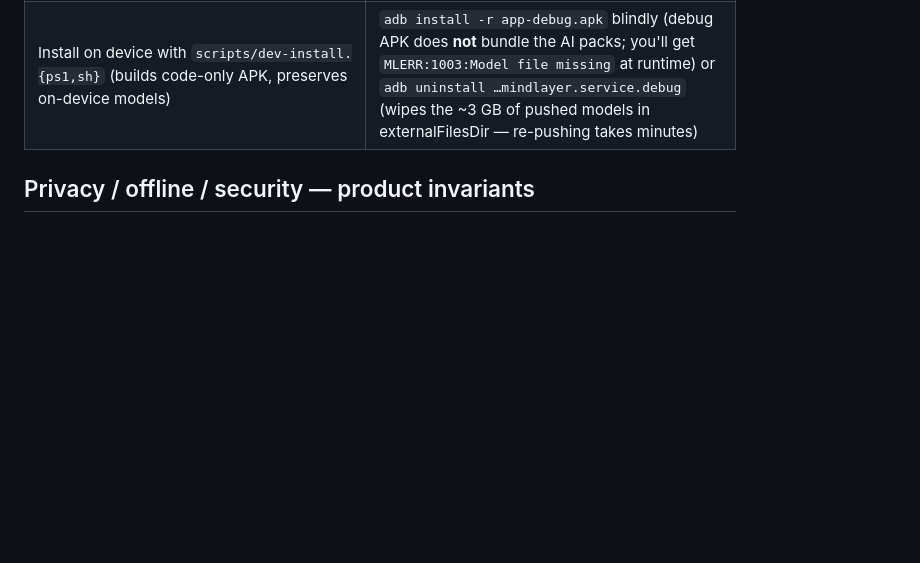
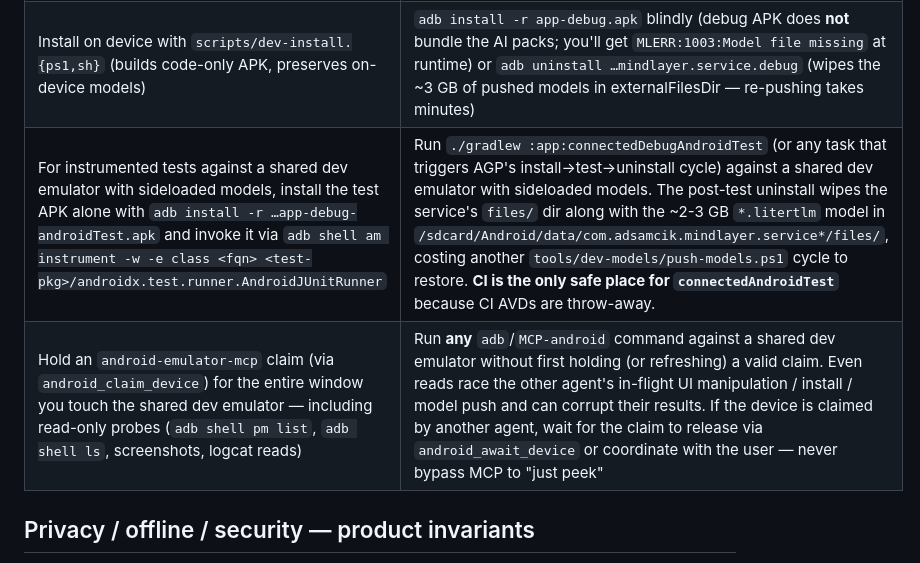
Before and after one commit to adsamcik/Mindlayer, a Markdown page: .github/copilot-instructions.md, the part around the change. Drawn GitHub-style; blank space fills up the shorter version.

Commit message:
docs: forbid connectedAndroidTest + require MCP claim for adb on shared dev emulator (#143)
Adds two Hard-rules rows to copilot-instructions.md, motivated by
real incidents during PR #139's smoke test cycle.

1) `connectedDebugAndroidTest` ban on shared dev emulator

   The default AGP task installs the target APK, runs tests, then
   **uninstalls both APKs** at the end of the cycle. On a shared dev
   emulator with a sideloaded ~2-3 GB Gemma `.litertlm` model
   deployed under
   `/sdcard/Android/data/com.adsamcik.mindlayer.service*/files/`,
   that post-test uninstall **wipes the model** along with the data
   dir, costing another `tools/dev-models/push-models.ps1` cycle to
   restore.

   The safe path for an instrumented test on a shared dev emulator:
   `adb install -r …app-debug-androidTest.apk` for the test APK
   alone (not the target), then invoke via
   `adb shell am instrument -w -e class <fqn> <test-pkg>/<runner>`.
   CI is explicitly the only safe place for `connectedAndroidTest`
   because CI AVDs are throw-away.

2) MCP claim required for adb on shared dev emulator

   `android-emulator-mcp` claim coordination is process-level, not
   OS-level. Other agents holding a claim can still be raced by raw
   `adb` from this process — their in-flight UI manipulation,
   install, or model push corrupts when a concurrent reader/writer
   shows up. Even read-only probes (`pm list`, `ls`, screenshots,
   logcat) must wait for a held claim.

   The safe path: call `android_claim_device` first (or
   `android_await_device` when contested), then run adb /
   MCP-android commands, then `android_release_device` when done.
   Never bypass the claim to "just peek".

Both rules slot into the existing Hard-rules table next to #141's
`scripts/dev-install` row so the device-discipline rules cluster
together.

Co-authored-by: Copilot <223556219+Copilot@users.noreply.github.com>

```diff
--- a/.github/copilot-instructions.md
+++ b/.github/copilot-instructions.md
@@ -36,6 +36,8 @@ Android service app (`com.adsamcik.mindlayer.service`) that loads a single LLM (
 | Use Apache-2.0 / MIT / BSD-3-licensed on-device runtimes (PaddleOCR models, LiteRT, LiteRT-LM, ZXing) | Adopt closed-source SDKs whose terms allow vendor telemetry (e.g. ML Kit) |
 | Use LiteRT (already in repo at `libs.litert`) as the single on-device inference runtime | Add a second inference runtime (e.g. ONNX Runtime Android, Paddle Lite) that competes with LiteRT for CPU / GPU / memory in the Mindlayer process |
 | Install on device with `scripts/dev-install.{ps1,sh}` (builds code-only APK, preserves on-device models) | `adb install -r app-debug.apk` blindly (debug APK does **not** bundle the AI packs; you'll get `MLERR:1003:Model file missing` at runtime) or `adb uninstall …mindlayer.service.debug` (wipes the ~3 GB of pushed models in externalFilesDir — re-pushing takes minutes) |
+| For instrumented tests against a shared dev emulator with sideloaded models, install the test APK alone with `adb install -r …app-debug-androidTest.apk` and invoke it via `adb shell am instrument -w -e class <fqn> <test-pkg>/androidx.test.runner.AndroidJUnitRunner` | Run `./gradlew :app:connectedDebugAndroidTest` (or any task that triggers AGP's install→test→uninstall cycle) against a shared dev emulator with sideloaded models. The post-test uninstall wipes the service's `files/` dir along with the ~2-3 GB `*.litertlm` model in `/sdcard/Android/data/com.adsamcik.mindlayer.service*/files/`, costing another `tools/dev-models/push-models.ps1` cycle to restore. **CI is the only safe place for `connectedAndroidTest`** because CI AVDs are throw-away. |
+| Hold an `android-emulator-mcp` claim (via `android_claim_device`) for the entire window you touch the shared dev emulator — including read-only probes (`adb shell pm list`, `adb shell ls`, screenshots, logcat reads) | Run **any** `adb`/`MCP-android` command against a shared dev emulator without first holding (or refreshing) a valid claim. Even reads race the other agent's in-flight UI manipulation / install / model push and can corrupt their results. If the device is claimed by another agent, wait for the claim to release via `android_await_device` or coordinate with the user — never bypass MCP to "just peek" |
 
 ## Privacy / offline / security — product invariants
 
```
